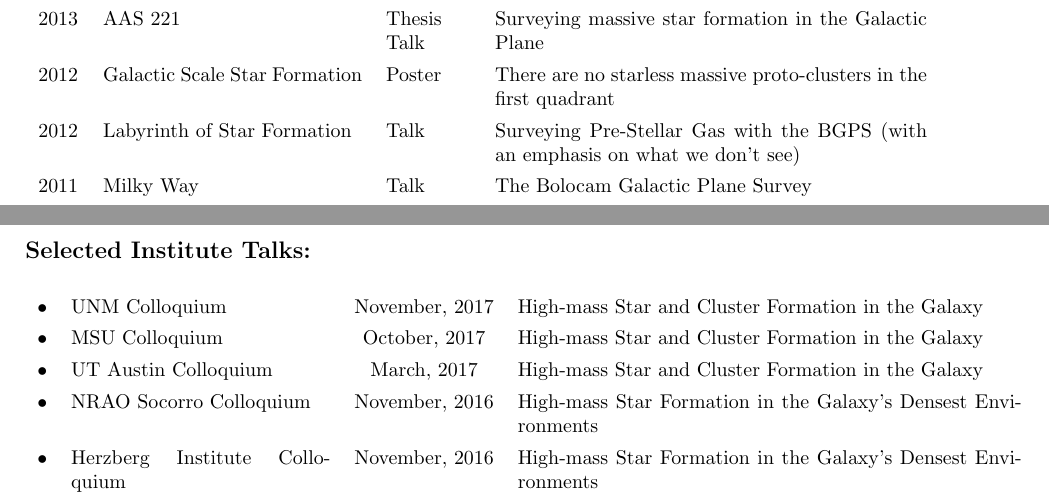
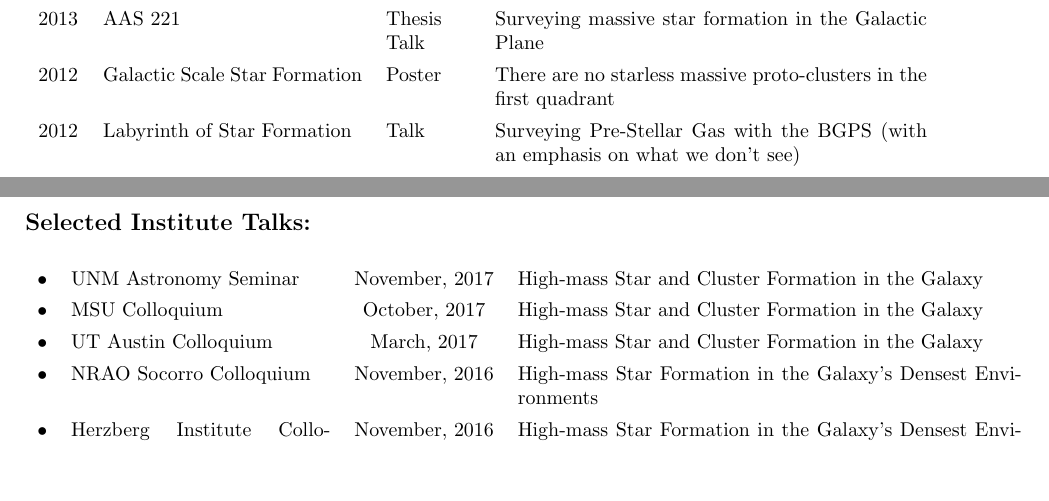
Before and after one commit to keflavich/cv, a LaTeX CV (cv_nopubs.tex, which reads conferences.tex, talks.tex): two parts of pages 4 and 5 of 7, joined at a grey line, cut so that both start at the same text, the shorter picture padded with empty space. Compiled offline with pdfLaTeX.

Commit message:
rename a talk

```diff
--- a/conferences.tex
+++ b/conferences.tex
@@ -28,7 +28,7 @@
     2013 &      AAS 221  & Thesis Talk & Surveying massive star formation in the Galactic Plane \\
     2012 &      Galactic Scale Star Formation  & Poster& There are no starless massive proto-clusters in the first quadrant \\
     2012 &      Labyrinth of Star Formation  &  Talk& Surveying Pre-Stellar Gas with the BGPS (with an emphasis on what we don't see) \\
-    2011 &      Milky Way  & Talk& The Bolocam Galactic Plane Survey \\
+%    2011 &      Milky Way  & Talk& The Bolocam Galactic Plane Survey \\
 %    2010 &      Stars to Galaxies  & Poster& Star Formation in Perseus Arm Complexes \\
 %    2010 &      AAS 217  &  Poster& Formaldehyde Densitometry of Dust Clumps: The shapes and densities of massive star forming regions \\
 %    2009 &      AAS 215  &  Poster& The Bolocam Galactic Plane Survey: Data, Early Results, and Future Directions \\
--- a/talks.tex
+++ b/talks.tex
@@ -1,7 +1,7 @@
 
 \section*{Selected Institute Talks:}
 \begin{tabular}{cp{1.8in}cp{3.5in}}
-    \textbullet & UNM Colloquium & November, 2017 & High-mass Star and Cluster Formation in the Galaxy \\
+    \textbullet & UNM Astronomy Seminar & November, 2017 & High-mass Star and Cluster Formation in the Galaxy \\
     %\textbullet & Leiden Lunch Seminar & October, 2017 & High-mass Star and Cluster Formation in the Galaxy \\
     \textbullet & MSU Colloquium & October, 2017 & High-mass Star and Cluster Formation in the Galaxy \\
     \textbullet & UT Austin Colloquium & March, 2017 & High-mass Star and Cluster Formation in the Galaxy \\
```
